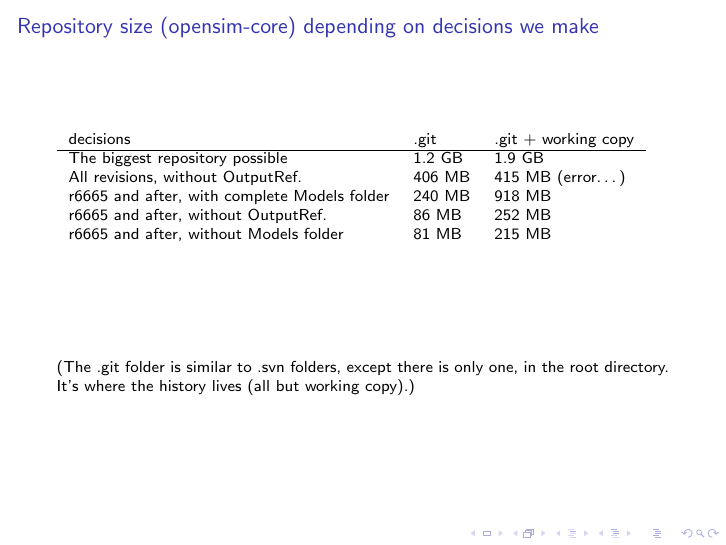
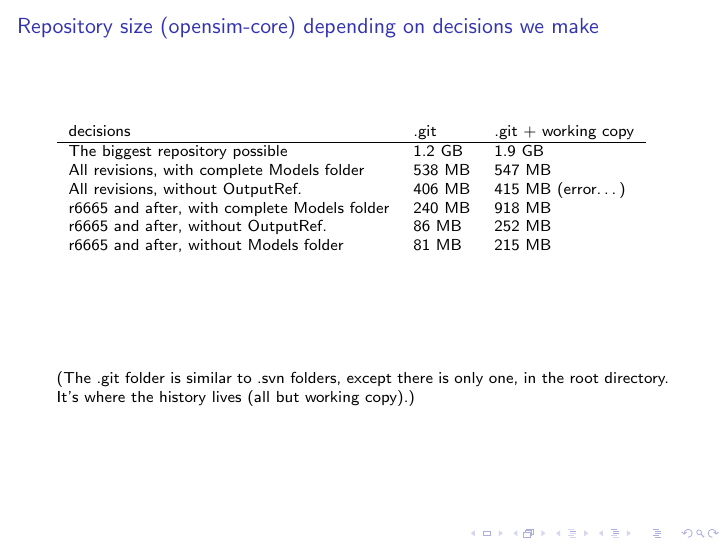
Before and after one commit to chrisdembia/opensim2git, LaTeX slides (proposal_and_decisions.tex): page 17 of 18. Compiled offline with pdfLaTeX.

Commit message:
Update size investigation.

```diff
--- a/proposal_and_decisions.tex
+++ b/proposal_and_decisions.tex
@@ -408,6 +408,7 @@ Other options: opensim, opensim-api.
 \begin{tabular}{lll}
     decisions & .git & .git + working copy \\ \hline
     The biggest repository possible & 1.2 GB &1.9 GB \\
+    All revisions, with complete Models folder & 538 MB & 547 MB \\
     All revisions, without OutputRef. & 406 MB & 415 MB (error\ldots) \\
     r6665 and after, with complete Models folder & 240 MB & 918 MB \\
     r6665 and after, without OutputRef. & 86 MB & 252 MB \\
```
